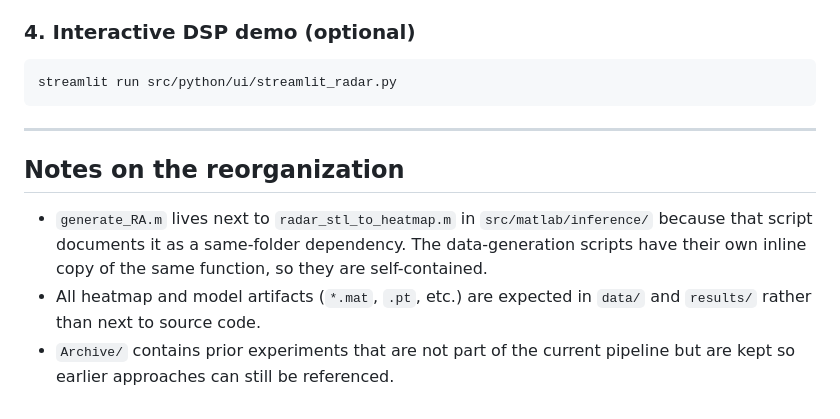
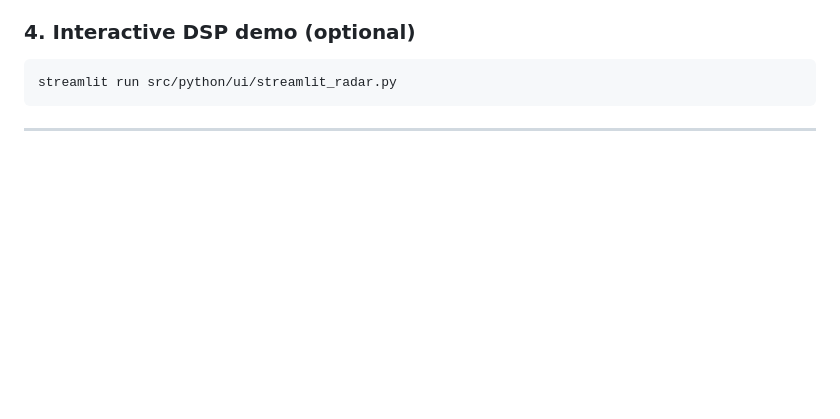
Before and after one commit to cfandoh123/ECE-399-Independent-Work, a Markdown page: README.md, the part around the change. GitHub-like rendering; blank space fills up the shorter version.

````diff
--- a/README.md
+++ b/README.md
@@ -136,14 +136,3 @@ streamlit run src/python/ui/streamlit_radar.py
 ```
 
 ---
-
-## Notes on the reorganization
-
-- `generate_RA.m` lives next to `radar_stl_to_heatmap.m` in
-  `src/matlab/inference/` because that script documents it as a
-  same-folder dependency. The data-generation scripts have their own
-  inline copy of the same function, so they are self-contained.
-- All heatmap and model artifacts (`*.mat`, `.pt`, etc.) are expected in
-  `data/` and `results/` rather than next to source code.
-- `Archive/` contains prior experiments that are not part of the current
-  pipeline but are kept so earlier approaches can still be referenced.
````
